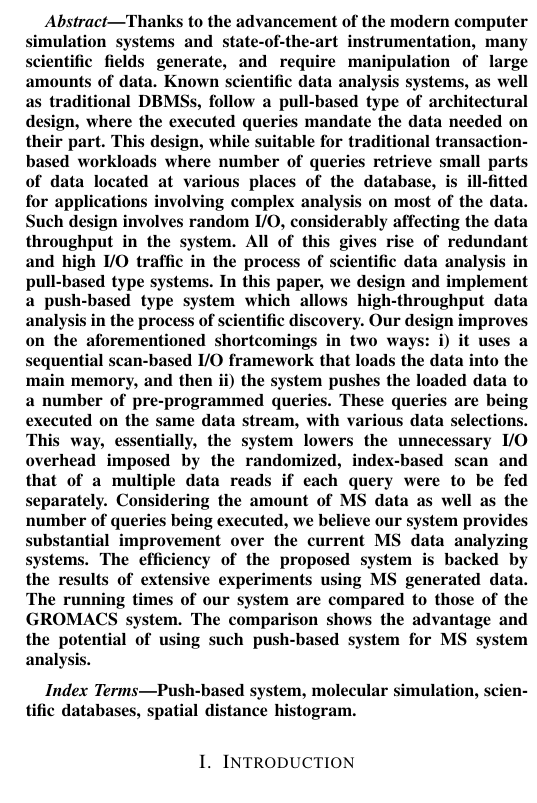
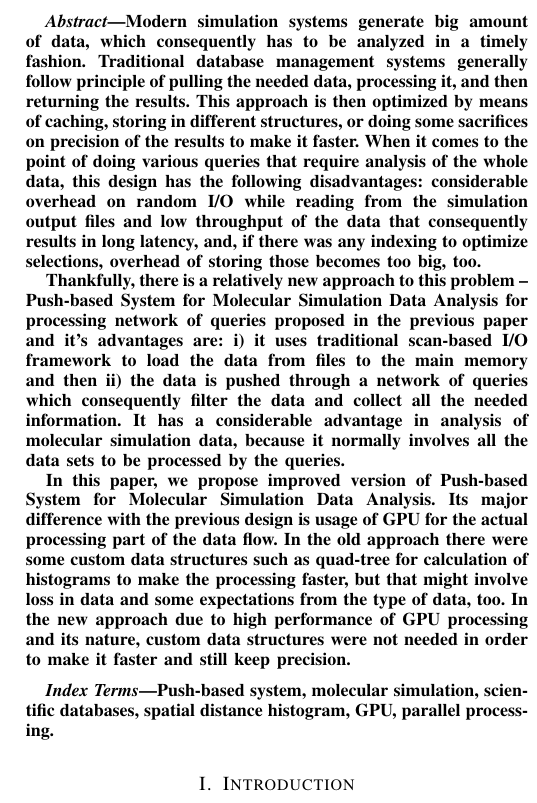
Before and after one commit to ianomad/msdb_queries_gpu, a LaTeX paper (paper/paperSource.tex): part of one column of page 1 of 9, cut at the place of the change. Compiled offline with pdfLaTeX.

Commit message:
some changes to the paper (abstract added)

```diff
--- a/paper/paperSource.tex
+++ b/paper/paperSource.tex
@@ -70,43 +70,17 @@ FL 33620, U.S.A. Emails: jcfogart@mail.usf.edu, pandit@usf.edu} }
 
 \begin{abstract}
 
-Thanks to the advancement of the modern computer simulation systems
-and state-of-the-art instrumentation, many scientific fields
-generate, and require manipulation of large amounts of data. Known
-scientific data analysis systems, as well as traditional DBMSs,
-follow a pull-based type of architectural design, where the executed
-queries mandate the data needed on their part. This design, while
-suitable for traditional transaction-based workloads where number of
-queries retrieve small parts of data located at various places of
-the database, is ill-fitted for applications involving complex
-analysis on most of the data. Such design involves random I/O,
-considerably affecting the data throughput in the system. All of
-this gives rise of redundant and high I/O traffic in the process of
-scientific data analysis in pull-based type systems. In this paper,
-we design and implement a push-based type system which allows
-high-throughput data analysis in the process of scientific
-discovery. Our design improves on the aforementioned shortcomings in
-two ways: i) it uses a sequential scan-based I/O framework that
-loads the data into the main memory, and then ii) the system pushes
-the loaded data to a number of pre-programmed queries. These queries
-are being executed on the same data stream, with various data
-selections. This way, essentially, the system lowers the unnecessary
-I/O overhead imposed by the randomized, index-based scan and that of
-a multiple data reads if each query were to be fed separately.
-Considering the amount of MS data as well as the number of queries
-being executed, we believe our system provides substantial
-improvement over the current MS data analyzing systems. The
-efficiency of the proposed system is backed by the results of
-extensive experiments using MS generated data. The running times of
-our system are compared to those of the GROMACS system. The
-comparison shows the advantage and the potential of using such
-push-based system for MS system analysis.
+Modern simulation systems generate big amount of data, which consequently has to be analyzed in a timely fashion. Traditional database management systems generally follow principle of pulling the needed data, processing it, and then returning the results. This approach is then optimized by means of caching, storing in different structures, or doing some sacrifices on precision of the results to make it faster. When it comes to the point of doing various queries that require analysis  of the whole data,  this design has the following disadvantages: considerable overhead on random I/O while reading from the simulation output files and low throughput of the data that consequently results in long latency, and, if there was any indexing to optimize selections, overhead of storing those becomes too big, too.
+
+Thankfully, there is a relatively new approach to this problem -- Push-based System for Molecular Simulation Data Analysis for processing network of queries proposed in the previous paper and it's advantages are: i) it uses traditional scan-based I/O framework to load the data from files to the main memory and then ii) the data is pushed through a network of queries which consequently filter the data and collect all the needed information. It has a considerable advantage in analysis of molecular simulation data, because it normally involves all the data sets to be processed by the queries.
+
+In this paper, we propose improved version of Push-based System for Molecular Simulation Data Analysis. Its major difference with the previous design is usage of GPU for the actual processing part of the data flow. In the old approach there were some custom data structures such as quad-tree for calculation of histograms to make the processing faster, but that might involve loss in data and some expectations from the type of data, too. In the new approach due to high performance of GPU processing and its nature, custom data structures were not needed in order to make it faster and still keep precision.
 
 \end{abstract}
 
 \begin{IEEEkeywords}
 Push-based system, molecular simulation, scientific databases,
-spatial distance histogram.
+spatial distance histogram, GPU, parallel processing.
 \end{IEEEkeywords}
 %\vspace{-5mm}
 
```
Also changed, not shown: paper/paperSource.pdf, 3 other files.
